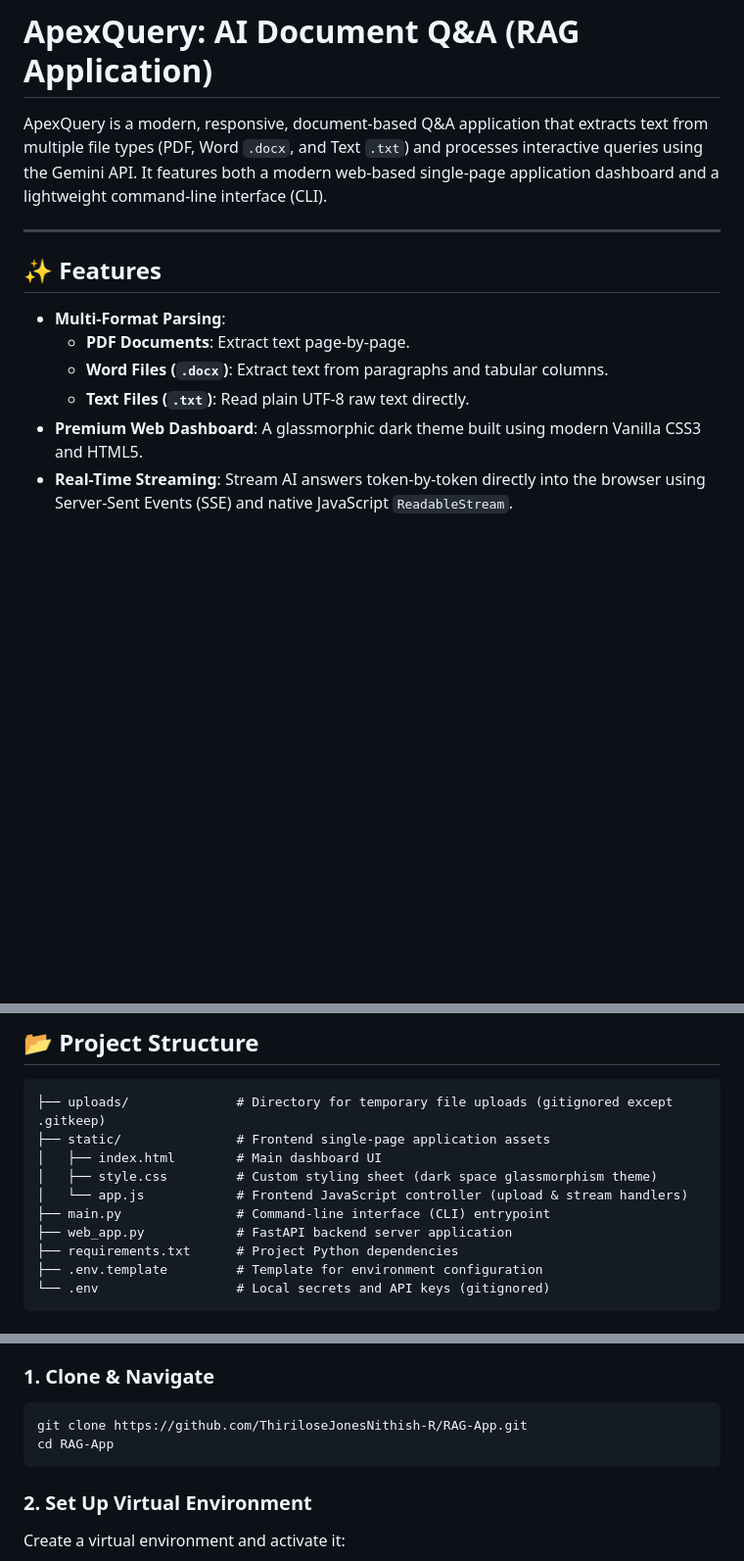
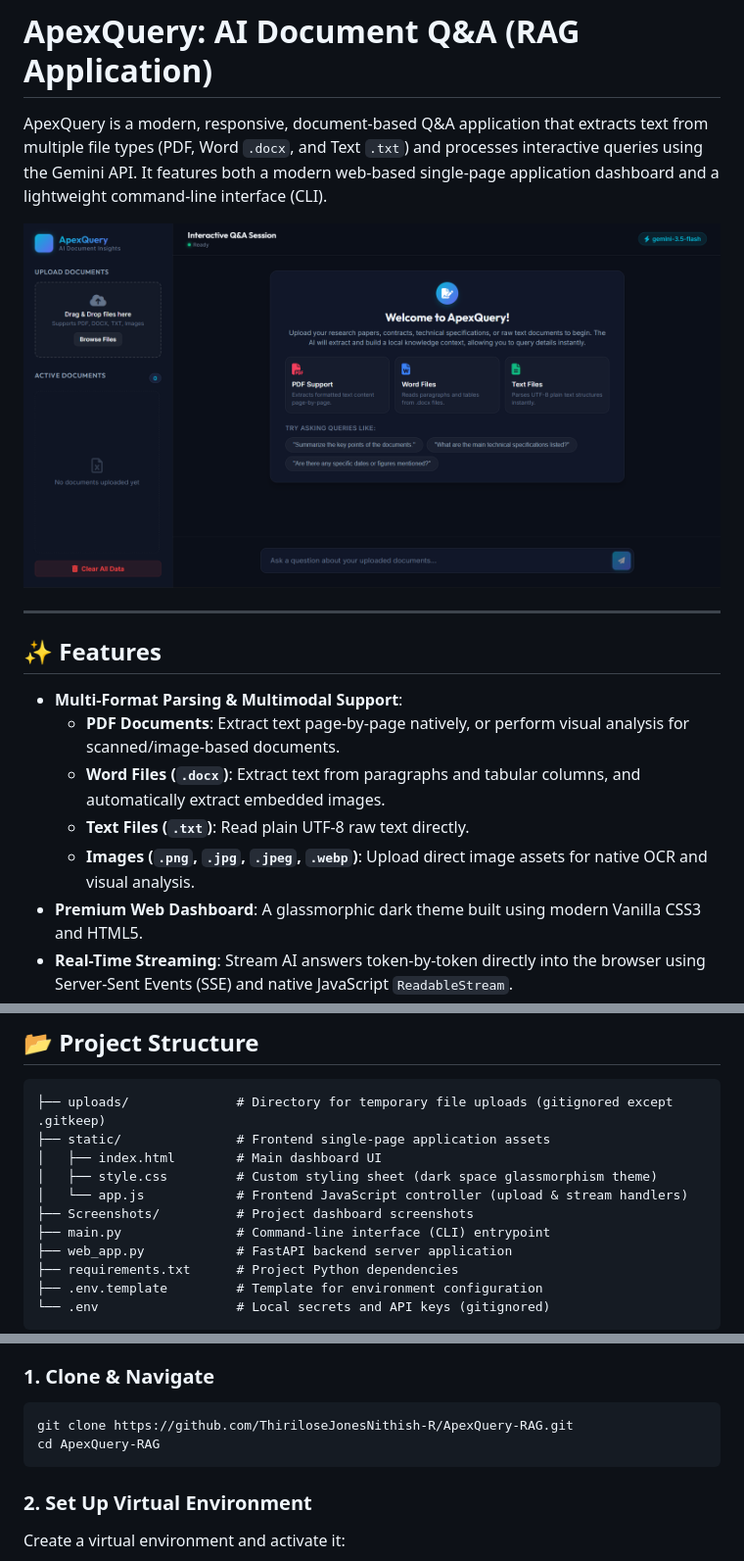
Before and after one commit to ThiriloseJonesNithish-R/ApexQuery-RAG, a Markdown page: README.md, 3 parts joined by grey strips. Shown: that part at 98% size. Drawn GitHub-style; pictures changed too: Screenshots/home_page.png (added); blank space fills up the shorter version.

Commit message:
Update layout, add multimodal image support, parse markdown headings, and include screenshot

````diff
--- a/README.md
+++ b/README.md
@@ -1,15 +1,18 @@
 # ApexQuery: AI Document Q&A (RAG Application)
 
 ApexQuery is a modern, responsive, document-based Q&A application that extracts text from multiple file types (PDF, Word `.docx`, and Text `.txt`) and processes interactive queries using the Gemini API. It features both a modern web-based single-page application dashboard and a lightweight command-line interface (CLI).
+
+![ApexQuery Dashboard](Screenshots/home_page.png)
 
 ---
 
 ## ✨ Features
 
-* **Multi-Format Parsing**:
-  * **PDF Documents**: Extract text page-by-page.
-  * **Word Files (`.docx`)**: Extract text from paragraphs and tabular columns.
+* **Multi-Format Parsing & Multimodal Support**:
+  * **PDF Documents**: Extract text page-by-page natively, or perform visual analysis for scanned/image-based documents.
+  * **Word Files (`.docx`)**: Extract text from paragraphs and tabular columns, and automatically extract embedded images.
   * **Text Files (`.txt`)**: Read plain UTF-8 raw text directly.
+  * **Images (`.png`, `.jpg`, `.jpeg`, `.webp`)**: Upload direct image assets for native OCR and visual analysis.
 * **Premium Web Dashboard**: A glassmorphic dark theme built using modern Vanilla CSS3 and HTML5.
 * **Real-Time Streaming**: Stream AI answers token-by-token directly into the browser using Server-Sent Events (SSE) and native JavaScript `ReadableStream`.
 * **Interactive File Management**: Drag-and-drop documents, manage files dynamically in a sidebar, and clear context easily.
@@ -39,6 +42,7 @@ ApexQuery is a modern, responsive, document-based Q&A application that extracts
 │   ├── index.html        # Main dashboard UI
 │   ├── style.css         # Custom styling sheet (dark space glassmorphism theme)
 │   └── app.js            # Frontend JavaScript controller (upload & stream handlers)
+├── Screenshots/          # Project dashboard screenshots
 ├── main.py               # Command-line interface (CLI) entrypoint
 ├── web_app.py            # FastAPI backend server application
 ├── requirements.txt      # Project Python dependencies
@@ -56,8 +60,8 @@ ApexQuery is a modern, responsive, document-based Q&A application that extracts
 
 ### 1. Clone & Navigate
 ```bash
-git clone https://github.com/ThiriloseJonesNithish-R/RAG-App.git
-cd RAG-App
+git clone https://github.com/ThiriloseJonesNithish-R/ApexQuery-RAG.git
+cd ApexQuery-RAG
 ```
 
 ### 2. Set Up Virtual Environment
````
Also changed, not shown: 4 other files.
